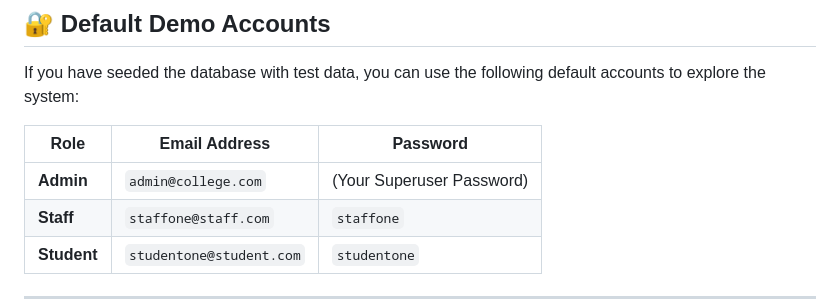
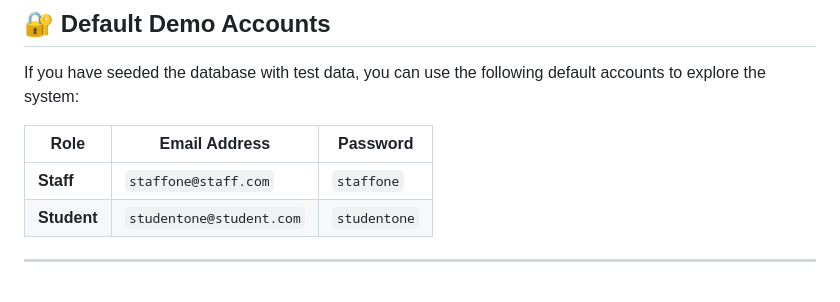
Before and after one commit to amaanmulani9-ai/College-ERP, a Markdown page: README.md, the part around the change. GitHub-like rendering; blank space fills up the shorter version.

Commit message:
Remove admin login from Demo Accounts

```diff
--- a/README.md
+++ b/README.md
@@ -112,7 +112,6 @@ If you have seeded the database with test data, you can use the following defaul
 
 | Role | Email Address | Password |
 |------|---------------|----------|
-| **Admin** | `admin@college.com` | (Your Superuser Password) |
 | **Staff** | `staffone@staff.com` | `staffone` |
 | **Student** | `studentone@student.com` | `studentone` |
 
```
